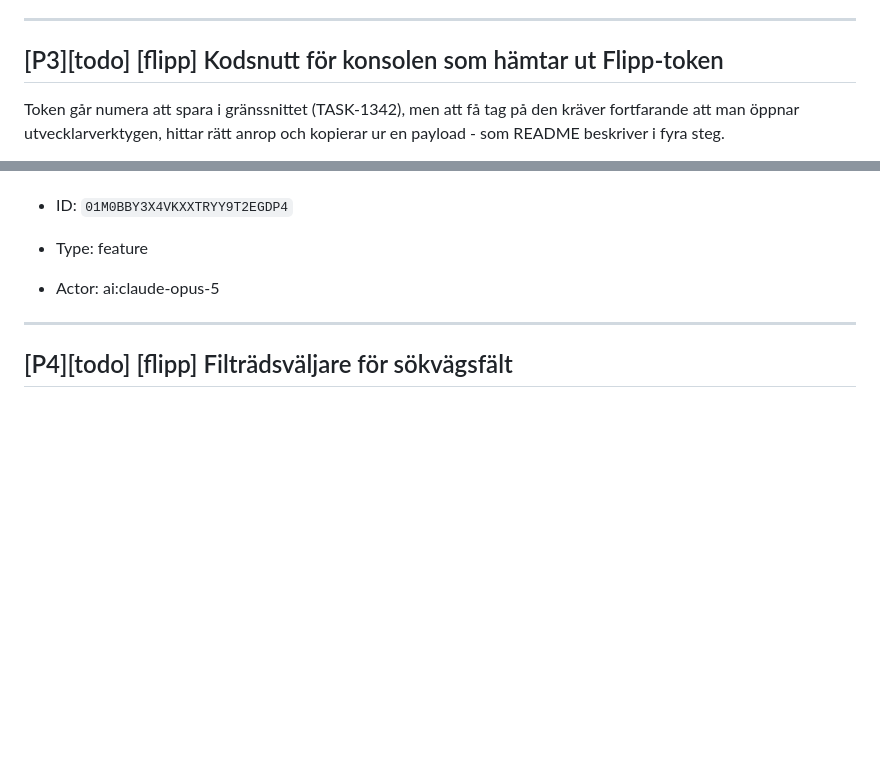
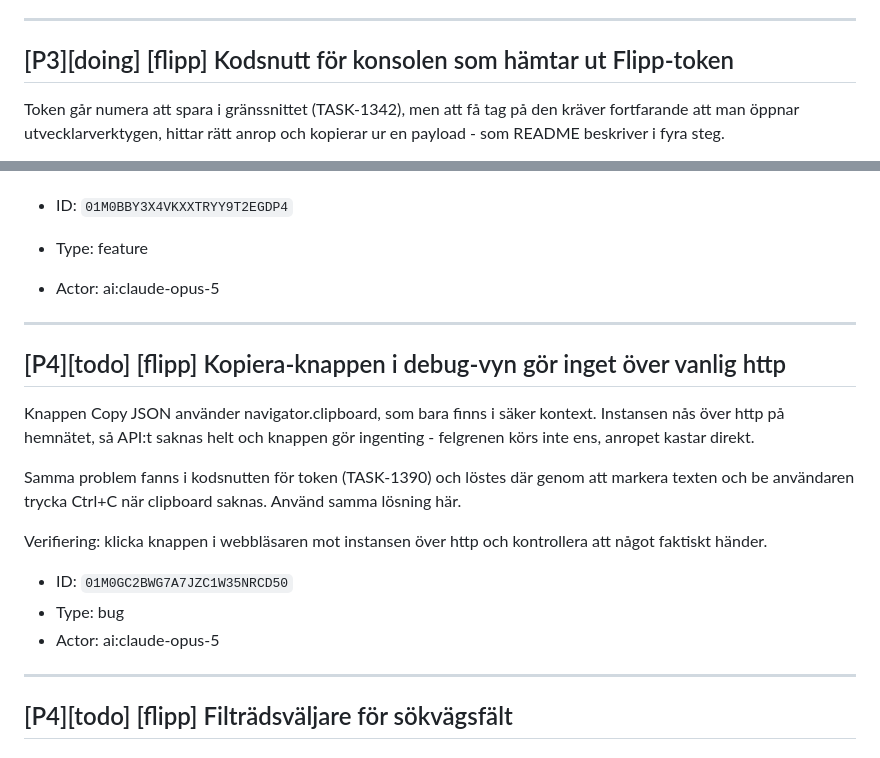
Before and after one commit to Armandur/flipp-dl, a Markdown page: backlog.md, 2 parts joined by grey strips. Rendered like a GitHub page; blank space fills up the shorter version.

Commit message:
Uppdatera backlog-speglingen
Co-Authored-By: Claude Opus 5 (1M context) <noreply@anthropic.com>
Claude-Session: https://claude.ai/code/session_018QPq8jS56auqPeGeFwFMUg

```diff
--- a/backlog.md
+++ b/backlog.md
@@ -372,7 +372,7 @@ Motsvarande todo lagd i prenly-dl.
 
 ---
 
-## [P3][todo] [flipp] Kodsnutt för konsolen som hämtar ut Flipp-token
+## [P3][doing] [flipp] Kodsnutt för konsolen som hämtar ut Flipp-token
 
 Token går numera att spara i gränssnittet (TASK-1342), men att få tag på den kräver fortfarande att man öppnar utvecklarverktygen, hittar rätt anrop och kopierar ur en payload - som README beskriver i fyra steg.
 
@@ -1051,6 +1051,20 @@ Bygg vidare på befintliga byggstenar i stället för att uppfinna nya: `list_is
 
 ---
 
+## [P4][todo] [flipp] Kopiera-knappen i debug-vyn gör inget över vanlig http
+
+Knappen Copy JSON använder navigator.clipboard, som bara finns i säker kontext. Instansen nås över http på hemnätet, så API:t saknas helt och knappen gör ingenting - felgrenen körs inte ens, anropet kastar direkt.
+
+Samma problem fanns i kodsnutten för token (TASK-1390) och löstes där genom att markera texten och be användaren trycka Ctrl+C när clipboard saknas. Använd samma lösning här.
+
+Verifiering: klicka knappen i webbläsaren mot instansen över http och kontrollera att något faktiskt händer.
+
+- ID: `01M0GC2BWG7A7JZC1W35NRCD50`
+- Type: bug
+- Actor: ai:claude-opus-5
+
+---
+
 ## [P4][todo] [flipp] Filträdsväljare för sökvägsfält
 
 ## Context
```
